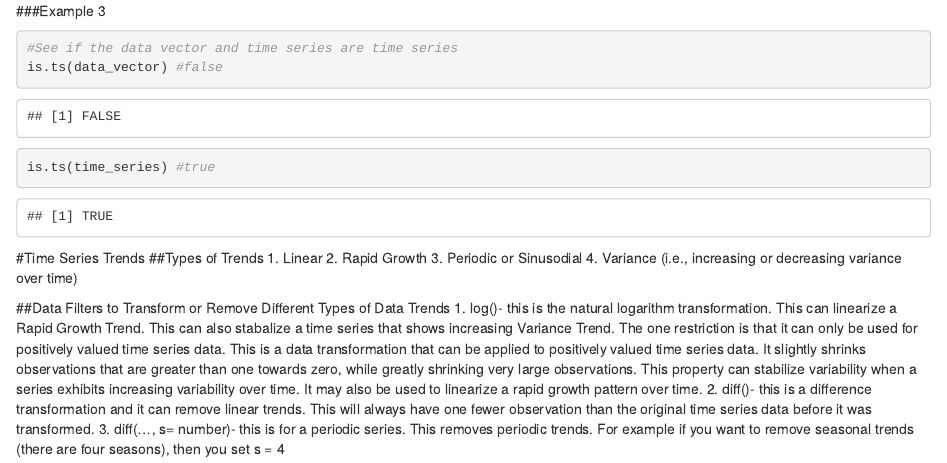
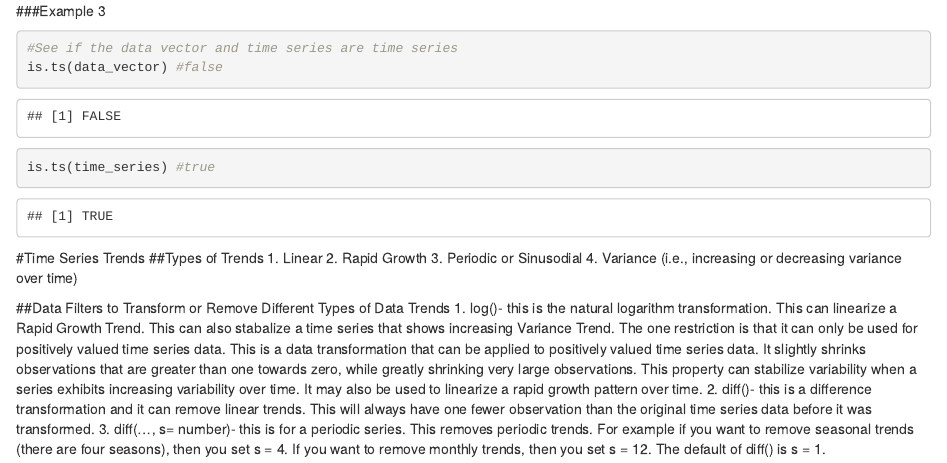
Before and after one commit to benjaminwnelson/Stat-Models, an R Markdown document (Intro to Time Series Analysis.Rmd): the page in a window 1100 px wide, from 3860 px down. Rendered offline with R 4.5, knitr and Pandoc, with nearby package versions.

Commit message:
Commit 1.1

```diff
--- a/Intro to Time Series Analysis.Rmd
+++ b/Intro to Time Series Analysis.Rmd
@@ -104,4 +104,4 @@ is.ts(time_series) #true
 ##Data Filters to Transform or Remove Different Types of Data Trends
 1. log()- this is the natural logarithm transformation. This can linearize a Rapid Growth Trend. This can also stabalize a time series that shows increasing Variance Trend. The one restriction is that it can only be used for positively valued time series data. This is a data transformation that can be applied to positively valued time series data. It slightly shrinks observations that are greater than one towards zero, while greatly shrinking very large observations. This property can stabilize variability when a series exhibits increasing variability over time. It may also be used to linearize a rapid growth pattern over time.
 2. diff()- this is a difference transformation and it can remove linear trends. This will always have one fewer observation than the original time series data before it was transformed.
-3. diff(..., s= number)- this is for a periodic series. This removes periodic trends. For example if you want to remove seasonal trends (there are four seasons), then you set s = 4
+3. diff(..., s= number)- this is for a periodic series. This removes periodic trends. For example if you want to remove seasonal trends (there are four seasons), then you set s = 4. If you want to remove monthly trends, then you set s = 12. The default of diff() is s = 1.
```
